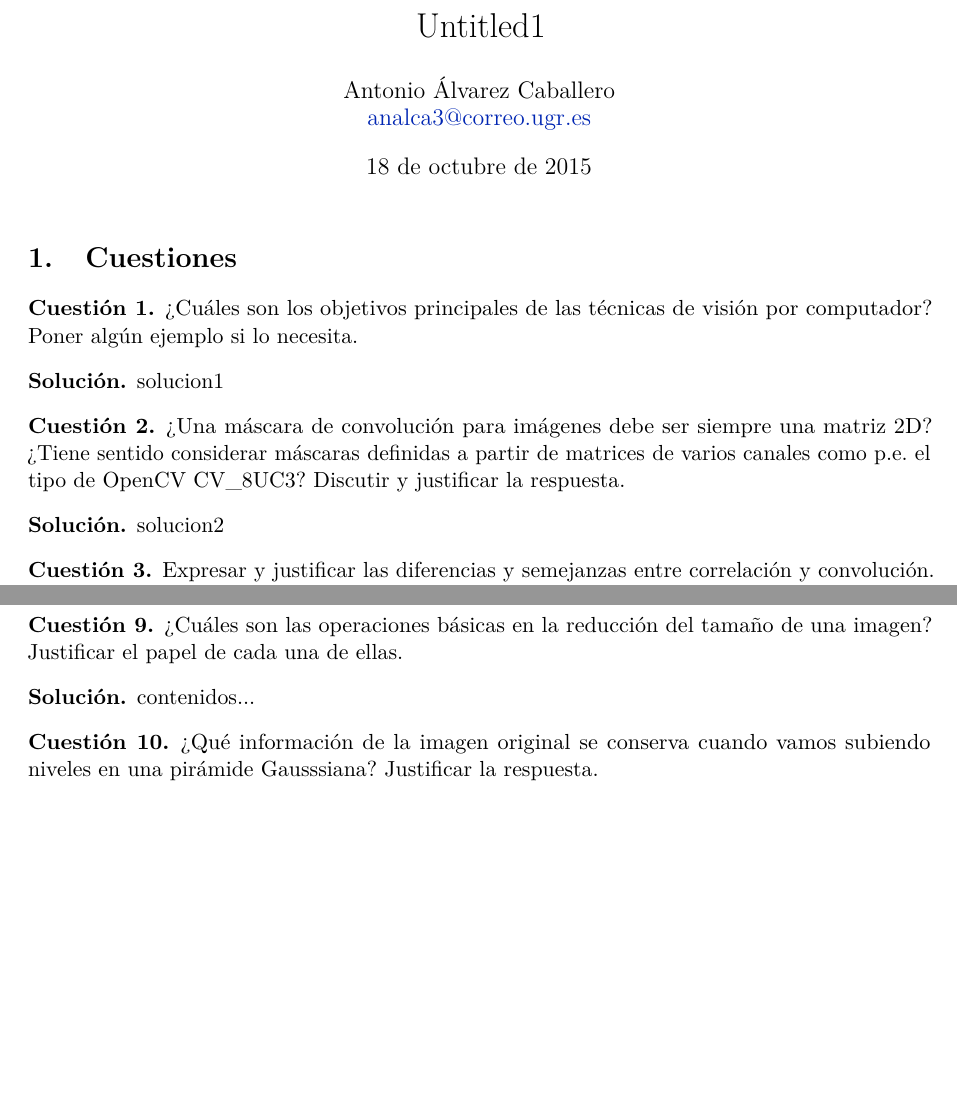
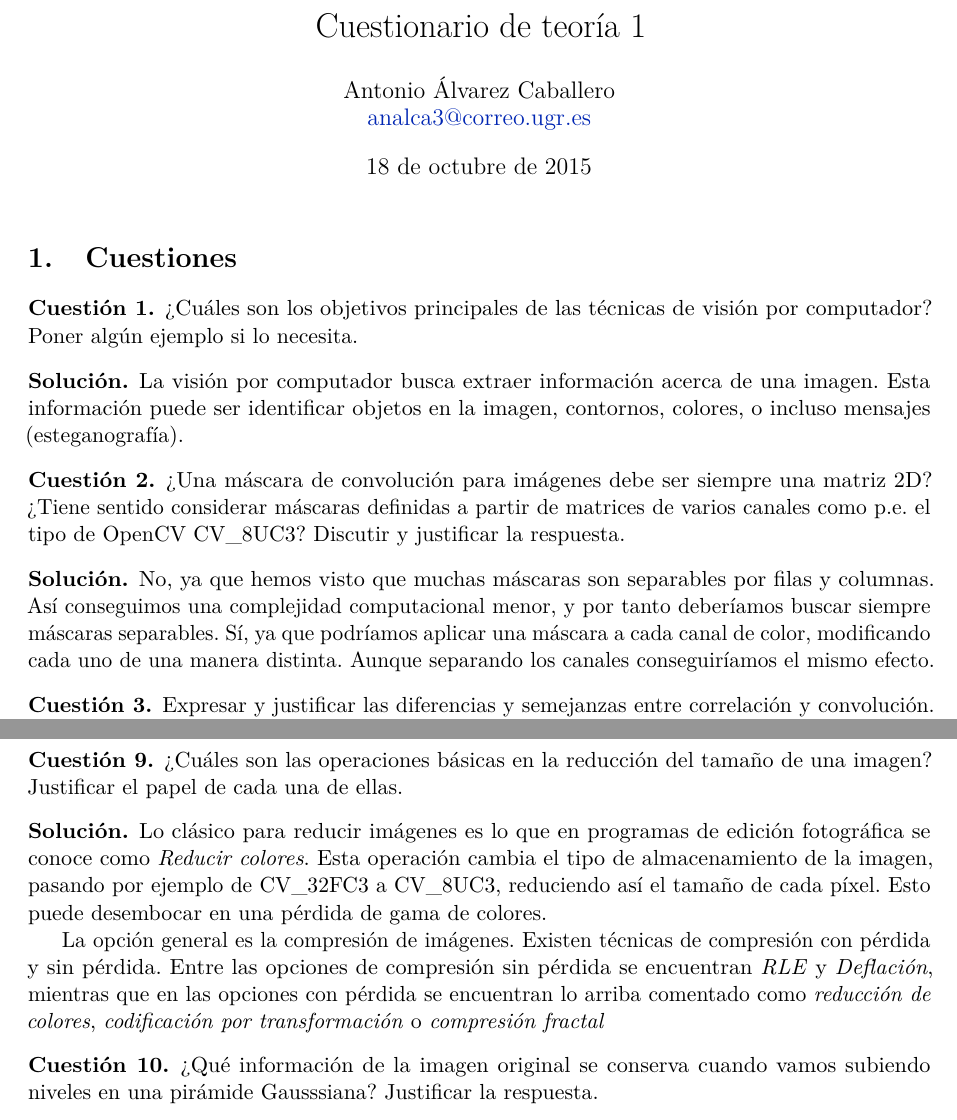
Before and after one commit to 29antonioac/VC2015-16, a LaTeX document (Cuestionarios teoría/Cuestionario 1.tex): two parts of pages 1 and 3 of 3, joined at a grey line, cut at the place of the change, the shorter picture padded with empty space. Compiled offline with pdfLaTeX.

Commit message:
Añadidas algunas preguntas

```diff
--- a/Cuestionarios teoría/Cuestionario 1.tex
+++ b/Cuestionarios teoría/Cuestionario 1.tex
@@ -58,10 +58,10 @@
   tabsize=3
 }
 
-\title{Cuestionario de teoría 1 }
-\author{Antonio Álvarez Caballero\\
-    \href{mailto:analca3@correo.ugr.es}{analca3@correo.ugr.es}}
-\date{\today}
+% \title{Cuestionario de teoría 1}
+% \author{Antonio Álvarez Caballero\\
+%     \href{mailto:analca3@correo.ugr.es}{analca3@correo.ugr.es}}
+% \date{\today}
 
 \theoremstyle{definition}
 \newtheorem{ejercicio}{Ejercicio}
@@ -148,7 +148,10 @@
    \def\gt{>}
    \def\lt{<}
    % Document parameters
-   \title{Untitled1}
+   \title{Cuestionario de teoría 1}
+   \author{Antonio Álvarez Caballero\\
+       \href{mailto:analca3@correo.ugr.es}{analca3@correo.ugr.es}}
+   \date{\today}
 
 
 
@@ -307,15 +324,24 @@
   \end{cuestion}
 
   \begin{solucion}
-    solucion1
+    La visión por computador busca extraer información acerca de una imagen.
+    Esta información puede ser identificar objetos en la imagen, contornos,
+    colores, o incluso mensajes (esteganografía).
   \end{solucion}
 
   \begin{cuestion}
-      ¿Una máscara de convolución para imágenes debe ser siempre una matriz 2D? ¿Tiene sentido considerar máscaras definidas a partir de matrices de varios canales como p.e. el tipo de OpenCV CV\_8UC3? Discutir y justificar la respuesta.
+      ¿Una máscara de convolución para imágenes debe ser siempre una matriz 2D?
+       ¿Tiene sentido considerar máscaras definidas a partir de matrices de varios
+        canales como p.e. el tipo de OpenCV CV\_8UC3? Discutir y justificar la respuesta.
   \end{cuestion}
 
   \begin{solucion}
-      solucion2
+      No, ya que hemos visto que muchas máscaras son separables por filas y columnas.
+      Así conseguimos una complejidad computacional menor, y por tanto deberíamos
+      buscar siempre máscaras separables.
+      Sí, ya que podríamos aplicar una máscara a cada canal de color, modificando
+      cada uno de una manera distinta. Aunque separando los canales conseguiríamos
+      el mismo efecto.
   \end{solucion}
 
   \begin{cuestion}
@@ -478,7 +504,16 @@ Documentation can be found at http://docs.sympy.org/dev
   \end{cuestion}
 
   \begin{solucion}
-     	contenidos...
+     	Lo clásico para reducir imágenes es lo que en programas de edición fotográfica
+      se conoce como \textit{Reducir colores}. Esta operación cambia el tipo de almacenamiento
+      de la imagen, pasando por ejemplo de CV\_32FC3 a CV\_8UC3, reduciendo así el
+      tamaño de cada píxel. Esto puede desembocar en una pérdida de gama de colores.
+
+      La opción general es la compresión de imágenes. Existen técnicas de compresión
+      con pérdida y sin pérdida. Entre las opciones de compresión sin pérdida
+      se encuentran \textit{RLE} y \textit{Deflación}, mientras que en las opciones con pérdida
+      se encuentran lo arriba comentado como \textit{reducción de colores}, \textit{codificación
+      por transformación} o \textit{compresión fractal}
   \end{solucion}
   \begin{cuestion}
      	¿Qué información de la imagen original se conserva cuando vamos
```
Also changed, not shown: Cuestionarios teoría/Cuestionario 1.tex (38 more changed lines).
